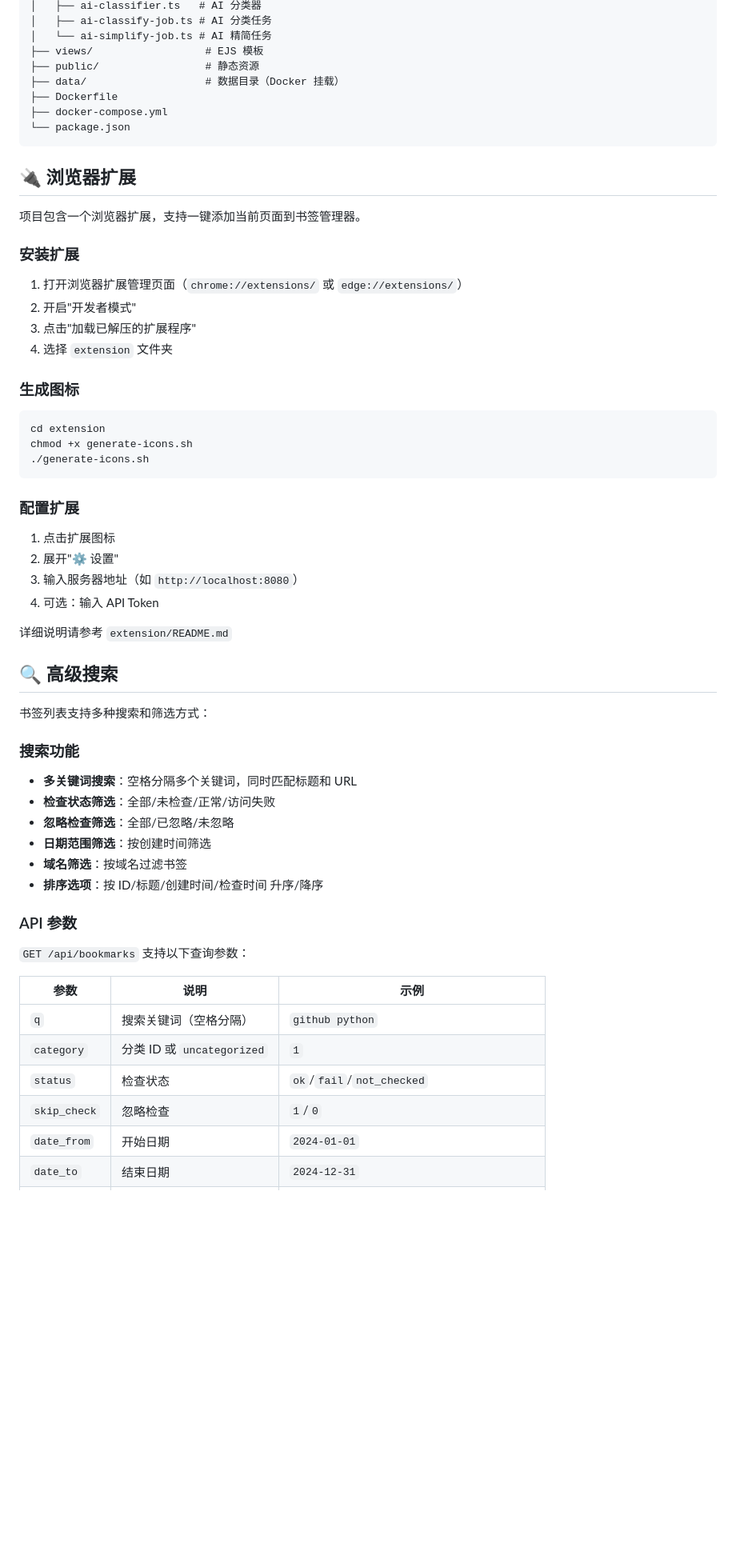
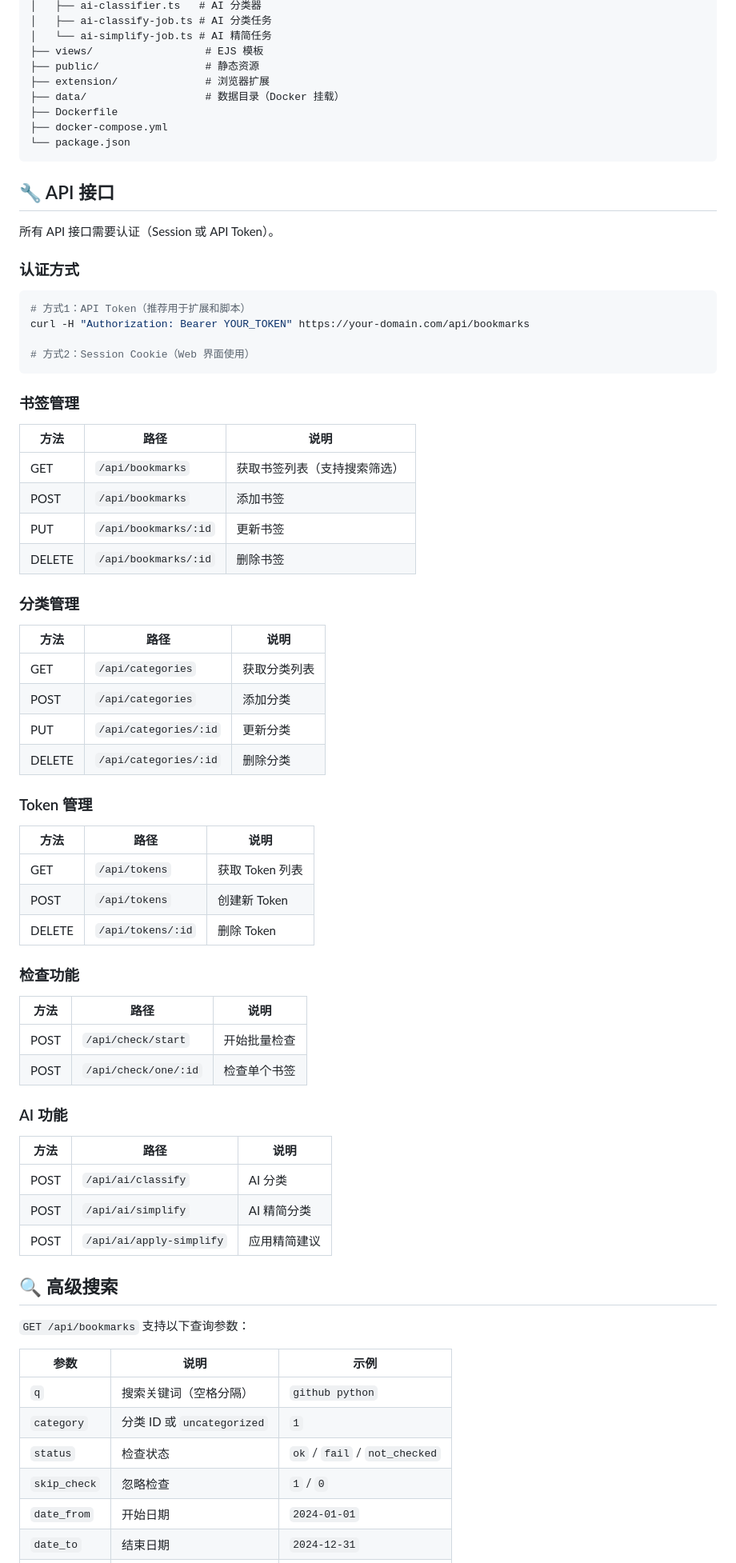
Before and after one commit to ZWXT01/bookmarks-manager, a Markdown page: README.md, the part around one of its changes. Shown at 80% size. GitHub-like rendering; blank space fills up the shorter version.

Commit message:
docs: update README with API token documentation

````diff
--- a/README.md
+++ b/README.md
@@ -121,53 +179,63 @@ bookmarks_manager/
 │   └── ai-simplify-job.ts # AI 精简任务
 ├── views/                  # EJS 模板
 ├── public/                 # 静态资源
+├── extension/              # 浏览器扩展
 ├── data/                   # 数据目录（Docker 挂载）
 ├── Dockerfile
 ├── docker-compose.yml
 └── package.json
 ```
 
-## 🔌 浏览器扩展
+## 🔧 API 接口
 
-项目包含一个浏览器扩展，支持一键添加当前页面到书签管理器。
+所有 API 接口需要认证（Session 或 API Token）。
 
-### 安装扩展
-
-1. 打开浏览器扩展管理页面（`chrome://extensions/` 或 `edge://extensions/`）
-2. 开启"开发者模式"
-3. 点击"加载已解压的扩展程序"
-4. 选择 `extension` 文件夹
-
-### 生成图标
+### 认证方式
 
 ```bash
-cd extension
-chmod +x generate-icons.sh
-./generate-icons.sh
+# 方式1：API Token（推荐用于扩展和脚本）
+curl -H "Authorization: Bearer YOUR_TOKEN" https://your-domain.com/api/bookmarks
+
+# 方式2：Session Cookie（Web 界面使用）
 ```
 
-### 配置扩展
+### 书签管理
+| 方法 | 路径 | 说明 |
+|------|------|------|
+| GET | `/api/bookmarks` | 获取书签列表（支持搜索筛选） |
+| POST | `/api/bookmarks` | 添加书签 |
+| PUT | `/api/bookmarks/:id` | 更新书签 |
+| DELETE | `/api/bookmarks/:id` | 删除书签 |
 
-1. 点击扩展图标
-2. 展开"⚙️ 设置"
-3. 输入服务器地址（如 `http://localhost:8080`）
-4. 可选：输入 API Token
+### 分类管理
+| 方法 | 路径 | 说明 |
+|------|------|------|
+| GET | `/api/categories` | 获取分类列表 |
+| POST | `/api/categories` | 添加分类 |
+| PUT | `/api/categories/:id` | 更新分类 |
+| DELETE | `/api/categories/:id` | 删除分类 |
 
-详细说明请参考 `extension/README.md`
+### Token 管理
+| 方法 | 路径 | 说明 |
+|------|------|------|
+| GET | `/api/tokens` | 获取 Token 列表 |
+| POST | `/api/tokens` | 创建新 Token |
+| DELETE | `/api/tokens/:id` | 删除 Token |
+
+### 检查功能
+| 方法 | 路径 | 说明 |
+|------|------|------|
+| POST | `/api/check/start` | 开始批量检查 |
+| POST | `/api/check/one/:id` | 检查单个书签 |
+
+### AI 功能
+| 方法 | 路径 | 说明 |
+|------|------|------|
+| POST | `/api/ai/classify` | AI 分类 |
+| POST | `/api/ai/simplify` | AI 精简分类 |
+| POST | `/api/ai/apply-simplify` | 应用精简建议 |
 
 ## 🔍 高级搜索
-
-书签列表支持多种搜索和筛选方式：
-
-### 搜索功能
-- **多关键词搜索**：空格分隔多个关键词，同时匹配标题和 URL
-- **检查状态筛选**：全部/未检查/正常/访问失败
-- **忽略检查筛选**：全部/已忽略/未忽略
-- **日期范围筛选**：按创建时间筛选
-- **域名筛选**：按域名过滤书签
-- **排序选项**：按 ID/标题/创建时间/检查时间 升序/降序
-
-### API 参数
 
 `GET /api/bookmarks` 支持以下查询参数：
 
@@ -175,8 +243,8 @@ chmod +x generate-icons.sh
 |------|------|------|
 | `q` | 搜索关键词（空格分隔） | `github python` |
 | `category` | 分类 ID 或 `uncategorized` | `1` |
-| `status` | 检查状态 | `ok`/`fail`/`not_checked` |
-| `skip_check` | 忽略检查 | `1`/`0` |
+| `status` | 检查状态 | `ok` / `fail` / `not_checked` |
+| `skip_check` | 忽略检查 | `1` / `0` |
 | `date_from` | 开始日期 | `2024-01-01` |
 | `date_to` | 结束日期 | `2024-12-31` |
 | `domain` | 域名筛选 | `github.com` |
````
Also changed, not shown: other parts of README.md (+98 -60 lines).
